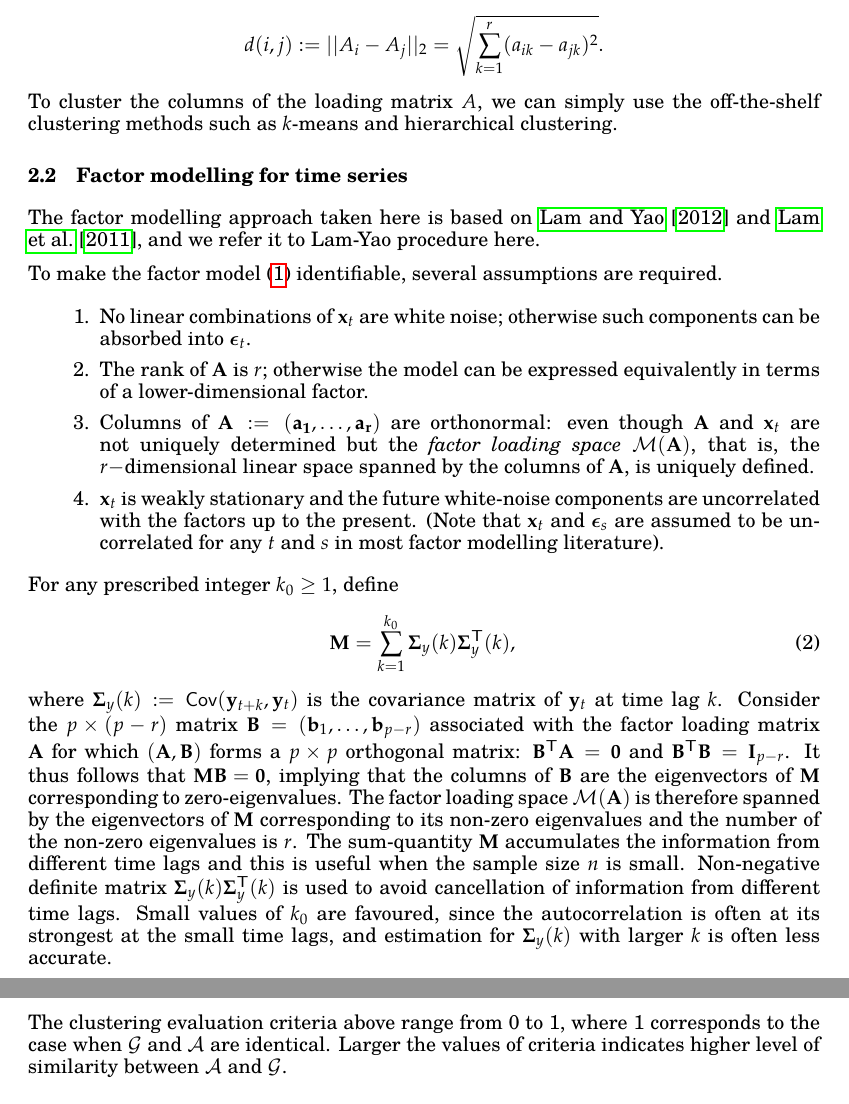
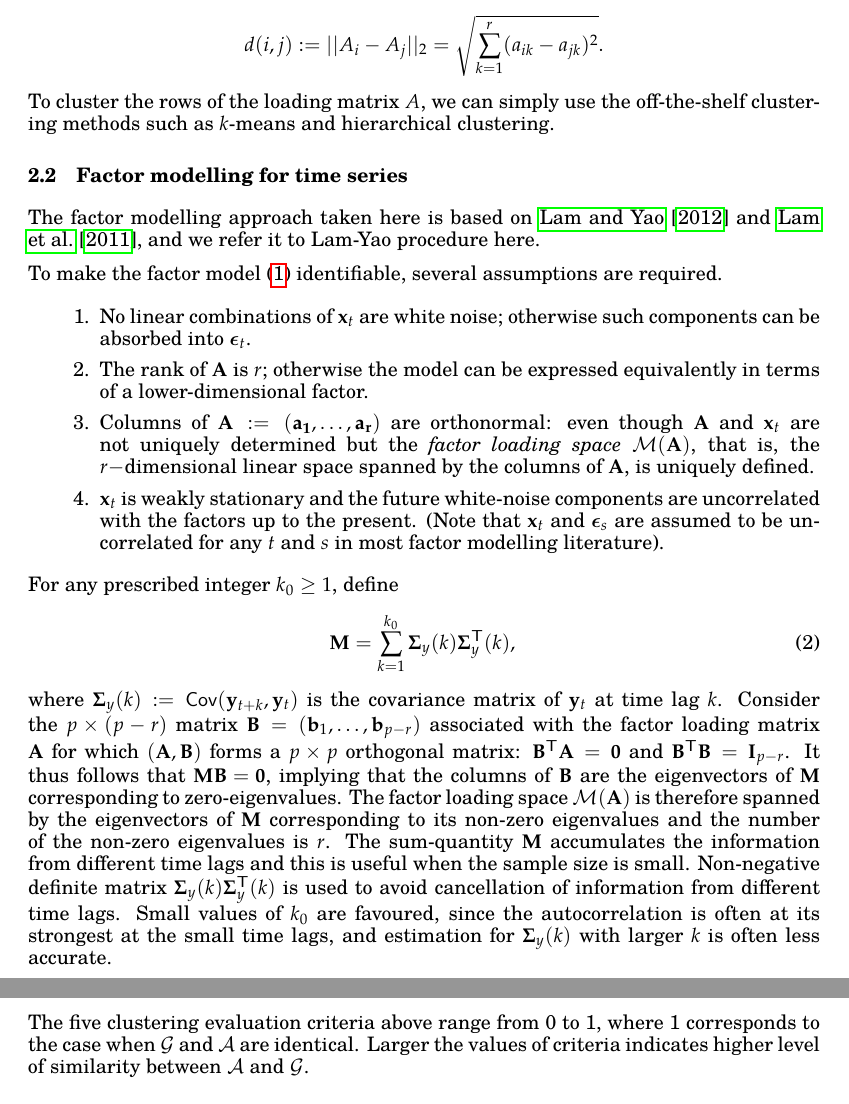
Before and after one commit to xiangzhu/fmclst, a LaTeX document (doc/fmclst.tex): two parts of pages 2 and 4 of 6, joined at a grey line, cut so that both start at the same text. The pictures show the PDF file doc/fmclst.pdf that the author committed with the source.

Commit message:
minor update of the doc

```diff
--- a/doc/fmclst.tex
+++ b/doc/fmclst.tex
@@ -91,7 +91,7 @@ where $y_{ti}$ and $x_{tk}$ are the $i$th and $k$th components of ${\bf y}_t$ an
 
 In our implementation, we use the Euclidean ($L^2$) norm as a metric of difference between the $i$th and $j$th variate:
 \[d(i,j):=||A_i-A_j||_2=\sqrt{\sum_{k=1}^r(a_{ik}-a_{jk})^2}.\]
-To cluster the columns of the loading matrix $A$, we can simply use the off-the-shelf clustering methods such as $k$-means and hierarchical clustering.
+To cluster the rows of the loading matrix $A$, we can simply use the off-the-shelf clustering methods such as $k$-means and hierarchical clustering.
 
 %Factor modeling of $\{{\bf y}_t\}_{t\in[T]}$ implies that the temporal dynamics of its $i$th variate is totally determined by the $i$th row $A_i$ of $\bf A$. We further assume that the temporal similarity among different variates is captured by their hidden linear dynamic structures. Specifically,  Hence, clustering of $p$ time series is simplified as clustering $p$ row vectors in the loading matrix $\bf A$. The key for the clustering $p-$dimensional time series ${\bf y}_t$ is to estimate the loading matrix $\bf A$. In a sense, the loading matrix conveys all useful information about the stochastic structure of the process since $[${\sf WHAT?}$]$. Then a measure of structural diversity between two variates $i$ and $j$ in multiple time series ${\bf y}_t$ can be obtain by comparing the respective loadings $A_i$ and $A_j$ and a metric of similarity between these two variates are defined as
 %\[d(i,j)=\sqrt{\sum_{k=1}^r(a_{ik}-a_{jk})^2}.\]
@@ -119,4 +119,3 @@ For any prescribed integer $k_0\geq 1$, define
 {\bf M}=\sum_{k=1}^{k_0}{\bm\Sigma}_y(k){\bm\Sigma}^{\sf T}_y(k),
 \end{equation}
 where ${\bm\Sigma}_y(k):={\sf Cov}({\bf y}_{t+k},{\bf y}_t)$ is the covariance matrix of ${\bf y}_t$ at time lag $k$.
-Consider the $p\times(p-r)$ matrix ${\bf B}=({\bf b}_1,\ldots,{\bf b}_{p-r})$ associated with the factor loading matrix $\bf A$ for which $({\bf A},{\bf B})$ forms a $p\times p$ orthogonal matrix: ${\bf B}^{\sf T}{\bf A}={\bf 0}$ and ${\bf B}^{\sf T}{\bf B}={\bf I}_{p-r}$. It thus follows that ${\bf MB=0}$, implying that the columns of $\bf B$ are the eigenvectors of $\bf M$ corresponding to zero-eigenvalues. The factor loading space ${\cal M}({\bf A})$ is therefore spanned by the eigenvectors of $\bf M$ corresponding to its non-zero eigenvalues and the number of the non-zero eigenvalues is $r$. The sum-quantity $\bf M$ accumulates the information from different time lags and this is useful when the sample size $n$ is small. Non-negative definite matrix ${\bf \Sigma}_y(k){\bf\Sigma}^{\sf T}_y(k)$ is used to avoid cancellation of information from different time lags. Small values of $k_0$ are favoured, since the autocorrelation is often at its strongest at the small time lags, and estimation for ${\bm\Sigma}_y(k)$ with larger $k$ is often less accurate.
@@ -157,11 +157,11 @@ Five clustering evaluation criteria are defined as follows
 \[{\sf FMI}({\cal G},{\cal A}):=\sqrt{\frac{a}{a+b}\cdot\frac{a}{a+c}};\]
 \item Cluster similarity measure
 \[{\sf CSM}({\cal G},{\cal A}):=\frac{1}{M}\sum_{i=1}^M\max_{1\leq j\leq M}{\sf Sim}(G_i,A_j),~\mbox{where}~{\sf Sim}(G_i,A_j):=\frac{2|G_i\cap A_j|}{|G_i|+|A_j|};\]
-\item Normalized Mutual Information
+\item Normalized mutual information
 \[{\sf NMI}({\cal G},{\cal A}):=\frac{\sum_{i=1}^M\sum_{j=1}^MN_{i,j}\log\left(\frac{N\cdot N_{i,j}}{|G_i|\cdot|A_j|}\right)}{\left(\sum_{i=1}^M|G_i|\log\left(\frac{|G_i|}{N}\right)\right)^{1/2}\cdot\left(\sum_{j=1}^M|A_j|\log\left(\frac{|A_j|}{N}\right)\right)^{1/2}}\]
 where $N$ is the total number of time series in the dataset and $N_{i,j}=|G_i\cap A_j|$.
 \end{enumerate}
-The clustering evaluation criteria above range from 0 to 1, where 1 corresponds to the case when $\cal G$ and $\cal A$ are identical. Larger the values of criteria indicates higher level of similarity between $\cal A$ and $\cal G$.
+The five clustering evaluation criteria above range from 0 to 1, where 1 corresponds to the case when $\cal G$ and $\cal A$ are identical. Larger the values of criteria indicates higher level of similarity between $\cal A$ and $\cal G$.
 
 \subsection{Clustering methods}
 We considered four clustering methods here. Specifically, we applied the off-the-shelve methods (e.g. $k$-means or hierarchical clustering) on four types of ``input'' data.
```
Also changed, not shown: doc/fmclst.pdf, doc/fmclst.tex (9 more changed lines).
